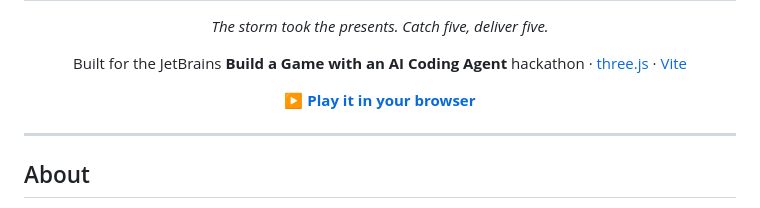
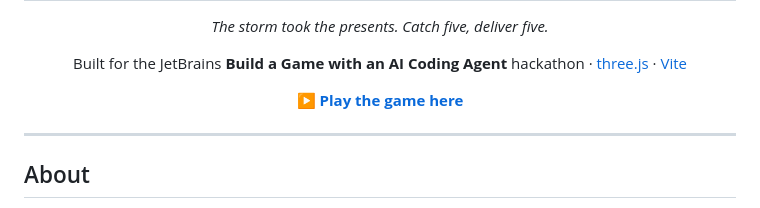
Before and after one commit to lingarajsankaravelu/tode_the_santa, a Markdown page: README.md, the part around the change. Rendered like a GitHub page.

Commit message:
reworded the play link to 'Play the game here'

```diff
--- a/README.md
+++ b/README.md
@@ -12,7 +12,7 @@
 </p>
 
 <p align="center">
-  <a href="https://lingarajsankaravelu.github.io/tode_the_santa/"><strong>▶ Play it in your browser</strong></a>
+  <strong>▶ <a href="https://lingarajsankaravelu.github.io/tode_the_santa/">Play the game here</a></strong>
 </p>
 
 ---
```
